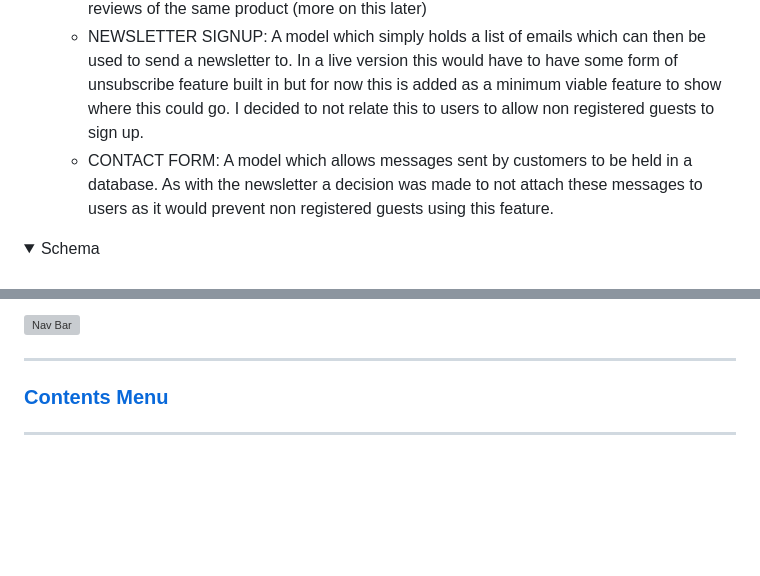
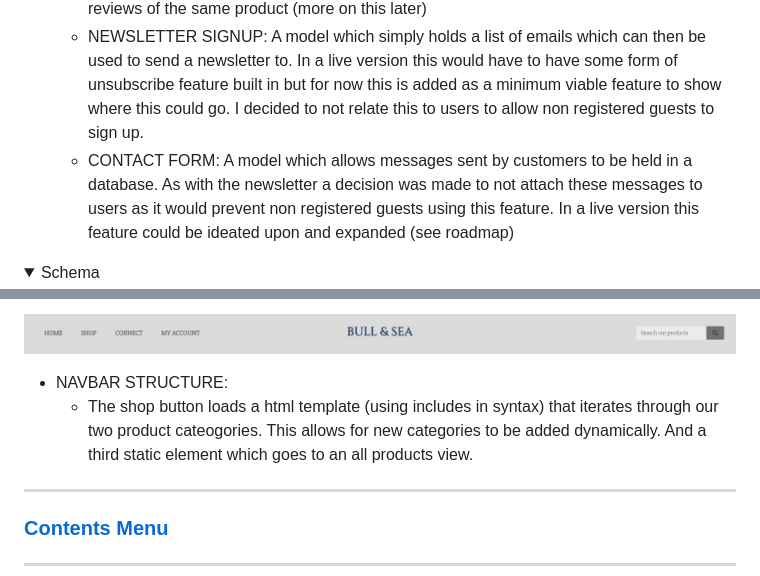
Before and after one commit to JeffreyBull76/CI_project5, a Markdown page: README.md, 2 parts joined by grey strips. Drawn GitHub-style; pictures changed too: readme/assets/images/b&s_navbar.jpg (added); folded sections open; blank space fills up the shorter version; grey boxes are pictures that could not be loaded.

```diff
--- a/README.md
+++ b/README.md
@@ -87,7 +87,7 @@ It adds and changes the following models.
 * NEW MODELS:
   * REVIEW: A model which tracks and stores all product reviews. It accepts a rating and text based review. The latter is not required to allow user to post ratings without needing to leave a comment (this follows practices seen on sites such as booking.com where users can leave blank reviews) It has a foreign key relationship to Product. This allows multiple reviews of one product. In view for this we add a check to prevent users leaving multiple reviews of the same product (more on this later)
   * NEWSLETTER SIGNUP: A model which simply holds a list of emails which can then be used to send a newsletter to. In a live version this would have to have some form of unsubscribe feature built in but for now this is added as a minimum viable feature to show where this could go. I decided to not relate this to users to allow non registered guests to sign up.
-  * CONTACT FORM: A model which allows messages sent by customers to be held in a database. As with the newsletter a decision was made to not attach these messages to users as it would prevent non registered guests using this feature.
+  * CONTACT FORM: A model which allows messages sent by customers to be held in a database. As with the newsletter a decision was made to not attach these messages to users as it would prevent non registered guests using this feature. In a live version this feature could be ideated upon and expanded (see roadmap)
 
 <details>
 <summary>Schema</summary>
@@ -170,5 +175,9 @@ Describe how users navigate the site
 
-![Nav Bar](nav_bar_image)
+![Nav Bar](readme/assets/images/b%26s_navbar.jpg)
+
+* NAVBAR STRUCTURE:
+  * The shop button loads a html template (using includes in syntax) that iterates through our two product cateogories.
+  This allows for new categories to be added dynamically. And a third static element which goes to an all products view.
 
 --------------------------------------------------------
 
```
Also changed, not shown: other parts of README.md (+14 -9 lines), readme/assets/images/Bull&Sea Palette.png (added), readme/assets/images/cinzel_font.jpg (added), readme/assets/images/slabo_font.jpg (added).
